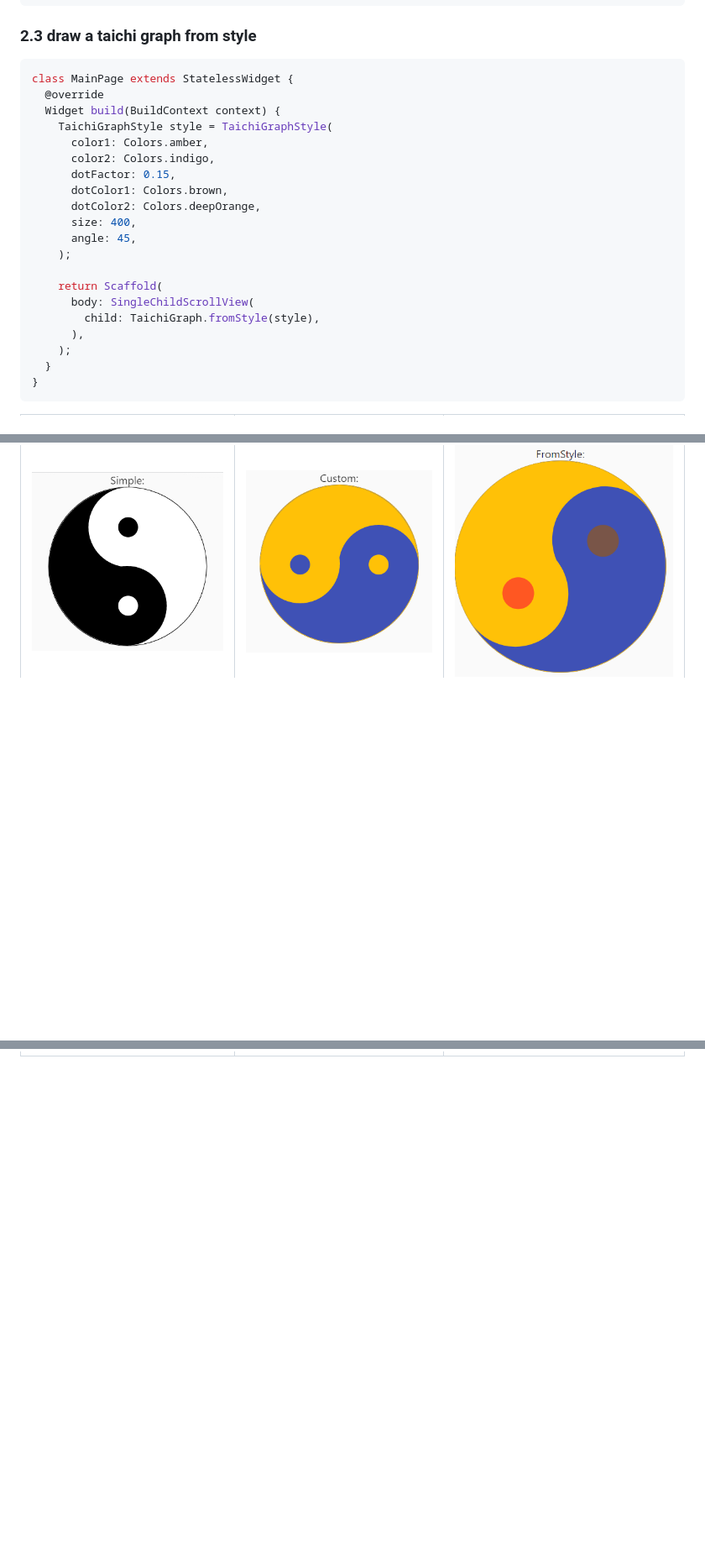
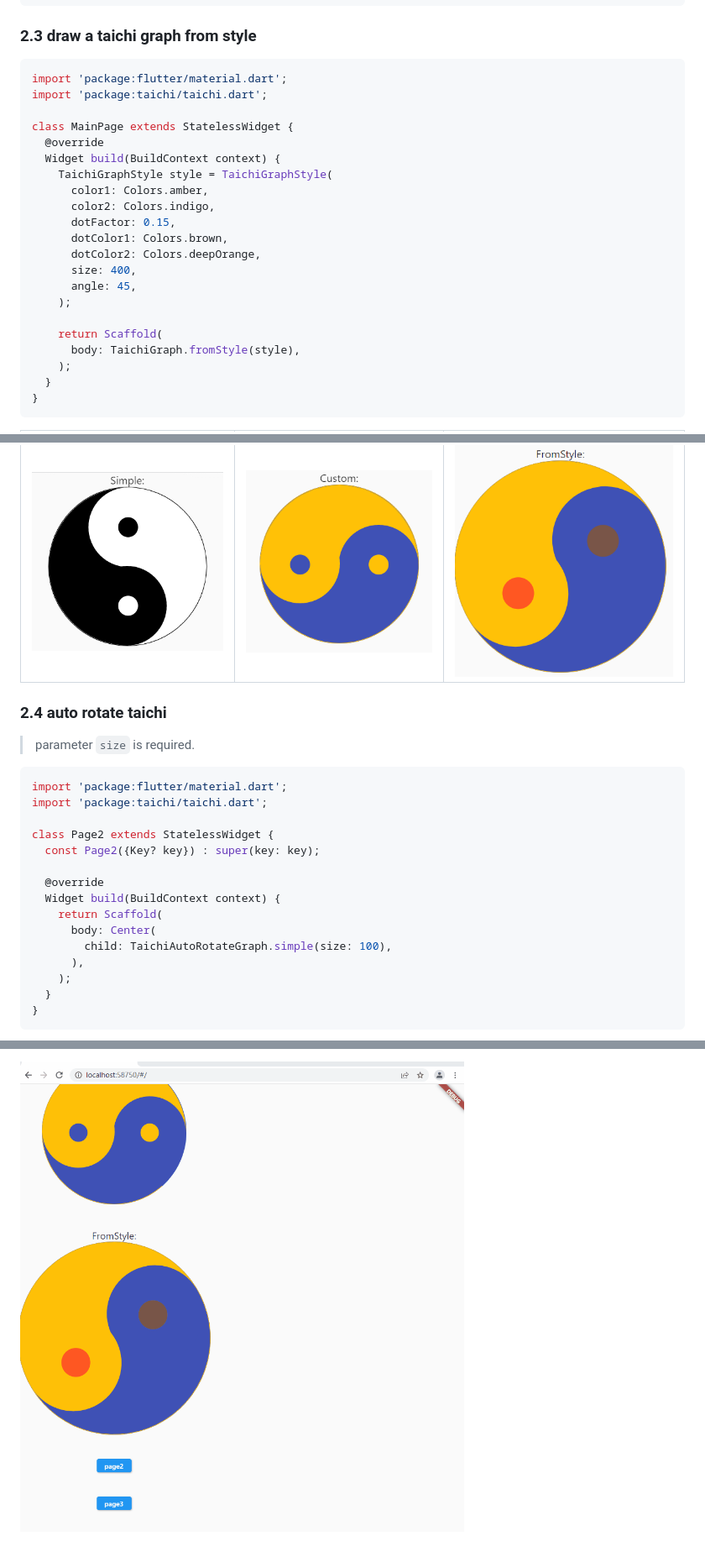
Before and after one commit to guchengxi1994/taichi, a Markdown page: README.md, 3 parts joined by grey strips. Shown: that part at 84% size. GitHub-like rendering; pictures changed too: md_images/20220424_2.gif (added); blank space fills up the shorter version.

````diff
--- a/README.md
+++ b/README.md
@@ -57,6 +63,9 @@ class MainPage extends StatelessWidget {
 ### 2.3 draw a taichi graph from style
 
 ```dart
+import 'package:flutter/material.dart';
+import 'package:taichi/taichi.dart';
+
 class MainPage extends StatelessWidget {
   @override
   Widget build(BuildContext context) {
@@ -71,9 +80,7 @@ class MainPage extends StatelessWidget {
     );
 
     return Scaffold(
-      body: SingleChildScrollView(
-        child: TaichiGraph.fromStyle(style),
-      ),
+      body: TaichiGraph.fromStyle(style),
     );
   }
 }
@@ -81,3 +88,26 @@ class MainPage extends StatelessWidget {
 
 | ![image-20220424172310394](./md_images/image-20220424172310394.png) | ![image-20220424172450290](./md_images/image-20220424172450290.png) | ![image-20220424172753461](./md_images/image-20220424172753461.png) |
 | ------------------------------------------------------------ | ------------------------------------------------------------ | ------------------------------------------------------------ |
+
+### 2.4 auto rotate taichi
+
+> parameter ```size``` is required.
+
+```dart
+import 'package:flutter/material.dart';
+import 'package:taichi/taichi.dart';
+
+class Page2 extends StatelessWidget {
+  const Page2({Key? key}) : super(key: key);
+
+  @override
+  Widget build(BuildContext context) {
+    return Scaffold(
+      body: Center(
+        child: TaichiAutoRotateGraph.simple(size: 100),
+      ),
+    );
+  }
+}
+```
+
@@ -83,0 +167 @@ class MainPage extends StatelessWidget {
+![20220424_2](./md_images/20220424_2.gif)
````
Also changed, not shown: other parts of README.md (+59 -0 lines), md_images/20220424_1.gif (added), 8 other files.
